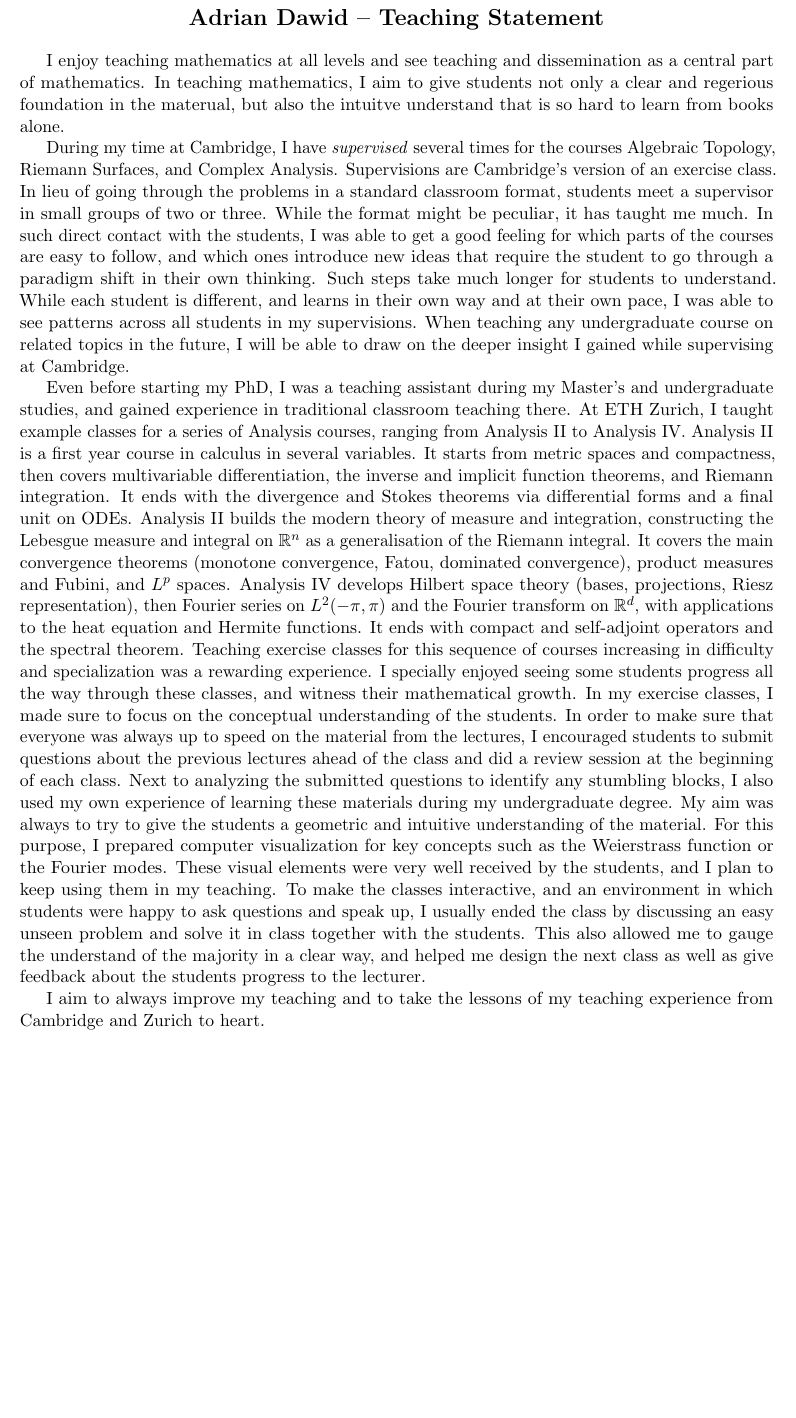
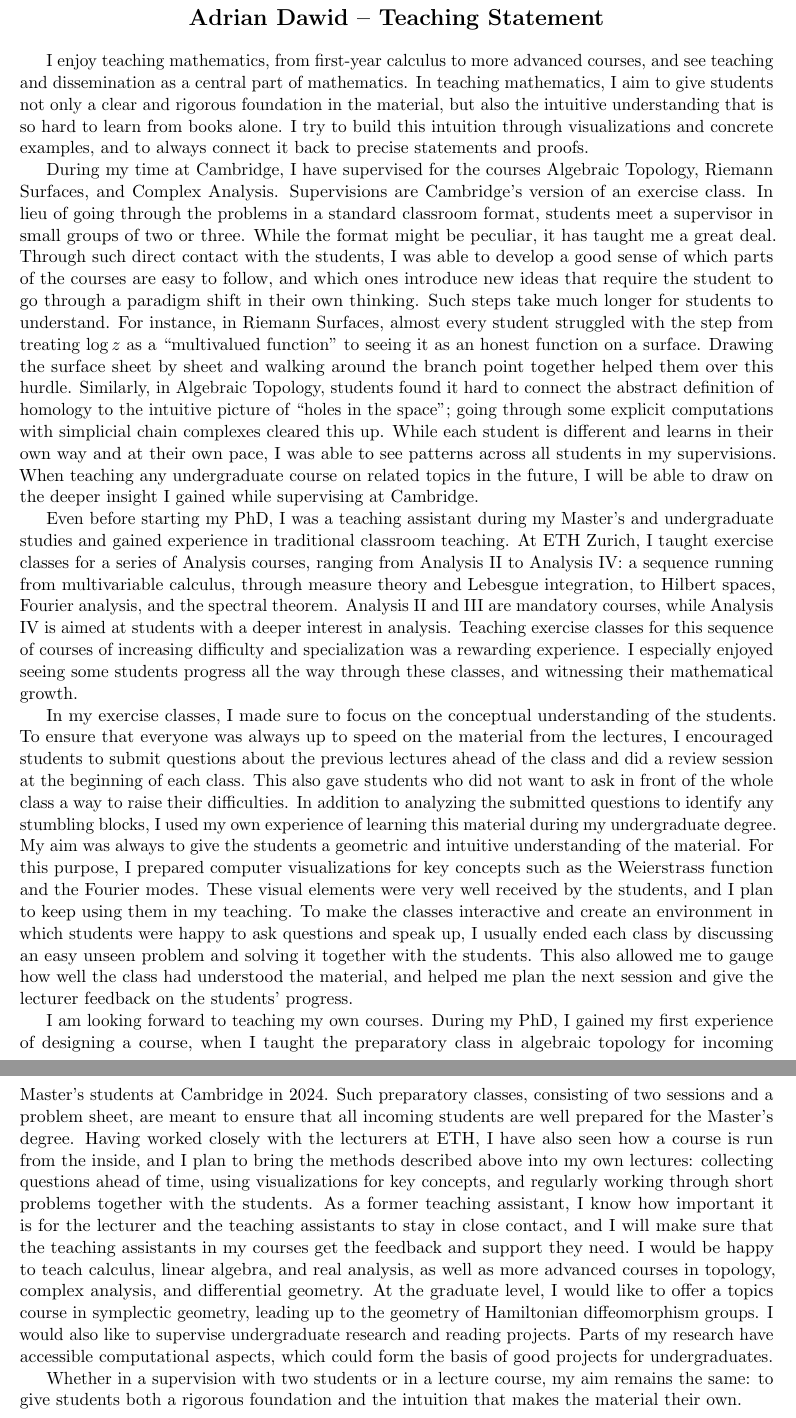
Before and after one commit to dwd31415/teaching-statement, a LaTeX document (teaching-statement-main.tex, which reads text.tex): part of the page before the commit and two parts of pages 1 and 2 of 2 after it, the two joined at a grey line, cut so that both start at the same text, the shorter picture padded with empty space. Compiled offline with pdfLaTeX.

Commit message:
Old statement

```diff
--- a/teaching-statement-main.tex
+++ b/teaching-statement-main.tex
@@ -6,6 +6,8 @@
 \usepackage[usenames,dvipsnames]{xcolor}    % for red text
 \usepackage[colorlinks=true]{hyperref}
 \usepackage{tikz}
+\usepackage{amsfonts}
+\usepackage[normalem]{ulem}
 %\renewcommand{\baselinestretch}{1}
 
 \input{macrosetup.tex}
--- a/text.tex
+++ b/text.tex
@@ -1,57 +1,75 @@
+
 I enjoy
-teaching mathematics at all levels and see teaching and dissemination as a central part of mathematics.
+teaching mathematics, from first-year calculus to more advanced courses, and see teaching and dissemination as a central part of mathematics.
 In teaching mathematics,
-I aim to give students not only a clear and regerious foundation in the materual, but also the intuitve understand that is so hard to learn from
+I aim to give students not only a clear and rigorous foundation in the {material}, but also the intuitive understanding that is so hard to learn from
 books alone.
+{I try to build this intuition through visualizations and concrete examples, and to always connect it back to precise statements and proofs.}
 
 During my time at Cambridge,
-I have \textit{supervised} several times for the courses Algebraic Topology,
+I have {supervised} for the courses Algebraic Topology,
 Riemann Surfaces, and Complex Analysis.
 Supervisions are Cambridge's version of an exercise class.
 In lieu of going through the problems in a standard classroom format,
 students meet a supervisor in small groups of two or three.
 While the format might be peculiar,
-it has taught me much.
-In such direct contact with the students,
-I was able to get a good feeling for which parts of the courses
+it has taught me a great deal.
+Through such direct contact with the students,
+I was able to develop a good sense of which parts of the courses
 are easy to follow, and which ones introduce new ideas that
 require the student to go through a paradigm shift in their own thinking.
 Such steps take much longer for students to understand.
-While each student is different, and learns in their own way and at their own pace,
+For instance, in Riemann Surfaces, almost every student struggled with the step from treating $\log z$ as a ``multivalued function'' to seeing it as an honest function on a surface. Drawing the surface sheet by sheet and walking around the branch point together helped them over this hurdle.
+Similarly, in Algebraic Topology, students found it hard to connect the abstract definition of homology to the intuitive picture of ``holes in the space''; going through some explicit computations with simplicial chain complexes cleared this up.
+While each student is different and learns in their own way and at their own pace,
 I was able to see patterns across all students in my supervisions.
 When teaching any undergraduate course on related topics in the future,
 I will be able to draw on the deeper insight I gained while supervising at Cambridge.
 
 Even before starting my PhD, I was a teaching assistant during my Master's and
-undergraduate studies, and gained experience in traditional classroom
-teaching there.
-At ETH Zurich, I taught example
+undergraduate studies and gained experience in traditional classroom
+teaching.
+At ETH Zurich, I taught exercise
 classes for a series of
 Analysis courses,
-ranging from Analysis II to Analysis IV.
-Analysis II is a first year course in
-calculus in several variables. It starts from metric spaces and compactness, then covers multivariable differentiation, the inverse and implicit function theorems, and Riemann integration. It ends with the divergence and Stokes theorems via differential forms and a final unit on ODEs.
-Analysis II builds the modern theory of measure and integration, constructing the Lebesgue measure and integral on $\mathbb{R}^n$ as a generalisation of the Riemann integral. It covers the main convergence theorems (monotone convergence, Fatou, dominated convergence), product measures and Fubini, and $L^p$ spaces.
-Analysis IV develops Hilbert space theory (bases, projections, Riesz representation), then Fourier series on $L^2(-\pi,\pi)$ and the Fourier transform on $\mathbb{R}^d$, with applications to the heat equation and Hermite functions. It ends with compact and self-adjoint operators and the spectral theorem.
-Teaching exercise classes for this sequence of courses increasing in difficulty and
+ranging from Analysis II to Analysis IV: a sequence running from multivariable calculus, through measure theory and Lebesgue integration, to Hilbert spaces, Fourier analysis, and the spectral theorem.
+Analysis II and III are mandatory courses, while Analysis IV is aimed at students with a deeper interest in analysis.
+Teaching exercise classes for this sequence of courses of increasing difficulty and
 specialization was a rewarding experience.
-I specially enjoyed seeing some students progress all the way through these classes,
-and witness their mathematical growth.
+I especially enjoyed seeing some students progress all the way through these classes,
+and witnessing their mathematical growth.
+
 In my exercise classes, I made sure to focus on the conceptual understanding of the students.
-In order to make sure that everyone was always up to speed on the material from the lectures, I encouraged students
+To ensure that everyone was always up to speed on the material from the lectures, I encouraged students
 to submit questions about the previous lectures ahead of the class
 and did a review session
 at the beginning of each class.
-Next to analyzing the submitted questions to identify any stumbling blocks,
-I also used my own experience of learning these materials during my undergraduate degree.
-My aim was always to try to give the students a geometric and intuitive understanding of the material.
-For this purpose, I prepared computer visualization for key concepts such as the Weierstrass function or the Fourier modes.
+This also gave students who did not want to ask in front of the whole class a way to raise their difficulties.
+In addition to analyzing the submitted questions to identify any stumbling blocks,
+I used my own experience of learning this material during my undergraduate degree.
+My aim was always to give the students a geometric and intuitive understanding of the material.
+For this purpose, I prepared computer visualizations for key concepts such as the Weierstrass function and the Fourier modes.
 These visual elements were very well received by the students, and I plan to keep using them in my teaching.
-To make the classes interactive, and an environment in which students were happy
+To make the classes interactive and create an environment in which students were happy
 to ask questions and speak up,
-I usually ended the class by discussing an easy unseen problem and solve it in class together with the students.
-This also allowed me to gauge the understand of the majority in a clear way,
-and helped me design the next class as well as give feedback about the students progress to the lecturer.
+I usually ended each class by discussing an easy unseen problem and solving it together with the students.
+This also allowed me to gauge how well the class had understood the material, and helped me plan the next session and give the lecturer feedback on the students' progress.
 
-I aim to always improve my teaching and to take the lessons of my teaching experience from Cambridge and Zurich
-to heart.
+
+I am looking forward to teaching my own courses.
+During my PhD, I gained my first experience of designing a course,
+when I taught the preparatory class in algebraic topology for incoming Master's students at Cambridge in 2024.
+Such preparatory classes, consisting of two sessions and a problem sheet,
+are meant to ensure that all incoming students are well prepared for the Master's degree.
+Having worked closely with the lecturers at ETH, I have also seen how a course is run from the inside,
+and I plan to bring the methods described above into my own lectures:
+collecting questions ahead of time, using visualizations for key concepts,
+and regularly working through short problems together with the students.
+As a former teaching assistant, I know how important it is for the lecturer and the teaching assistants to stay in close contact,
+and I will make sure that the teaching assistants in my courses get the feedback and support they need.
+I would be happy to teach calculus, linear algebra, and real analysis, as well as more advanced courses in topology, complex analysis, and differential geometry.
+At the graduate level, I would like to offer a topics course in symplectic geometry, leading up to the geometry of Hamiltonian diffeomorphism groups.
+I would also like to supervise undergraduate research and reading projects.
+Parts of my research have accessible computational aspects, which could form the basis of good projects for undergraduates.
+
+Whether in a supervision with two students or in a lecture course, my aim remains the same: to give students both a rigorous foundation and the intuition that makes the material their own.
```
Also changed, not shown: teaching-statement-main.tex (13 more changed lines).
